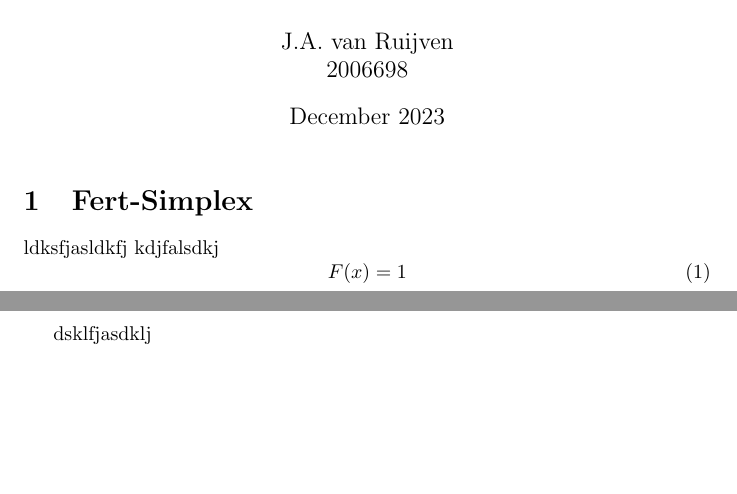
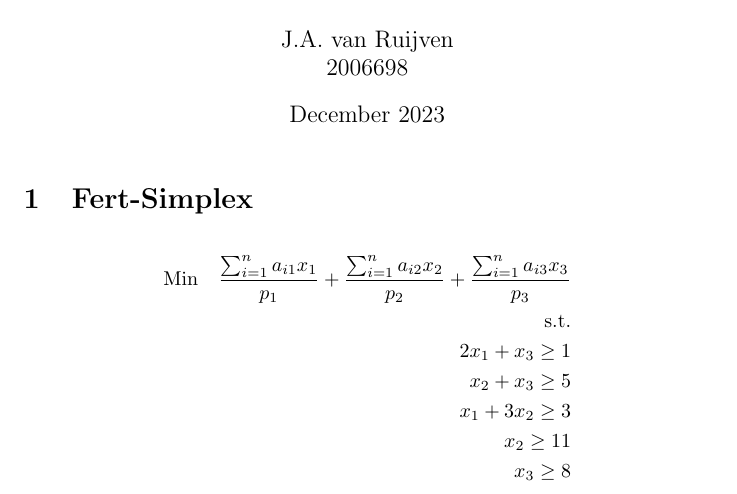
Before and after one commit to JanvRuij/Master-Thesis, a LaTeX document (sketch/sketch.tex): two parts of pages 1 and 2 of 2 before the commit and part of the page after it, the two joined at a grey line, cut so that both start at the same text, the shorter picture padded with empty space. Compiled offline with pdfLaTeX.

Commit message:
kleine sketch, ga m resetten

```diff
--- a/sketch/sketch.tex
+++ b/sketch/sketch.tex
@@ -7,12 +7,17 @@
 \begin{document}
 \maketitle
 \section{Fert-Simplex}
-ldksfjasldkfj
-kdjfalsdkj
-\begin{equation}
-	F(x) = 1
-	\label{eq:Fert-Simplex minimization}
-\end{equation}
-\newpage
-dsklfjasdklj
+\begin{align*}
+	\text{Min} \quad
+	\frac{\sum_{i=1}^{n}a_{i1}x_1}{p_1} +
+	\frac{\sum_{i=1}^{n}a_{i2}x_2}{p_2} +
+	\frac{\sum_{i=1}^{n}a_{i3}x_3}{p_3} \\
+	\text{s.t.} \\
+	2x_1 + x_3 \geq 1 \\
+	x_2 + x_3 \geq 5 \\
+	x_1 + 3x_2 \geq 3 \\
+	x_2 \geq 11 \\
+	x_3 \geq 8 \\
+\end{align*}
+\label{eq:Fert-Simplex minimization}
 \end{document}
```
Also changed, not shown: sketch/output/sketch.pdf, 1 other file.
